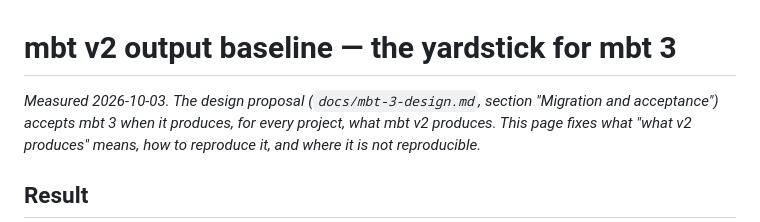
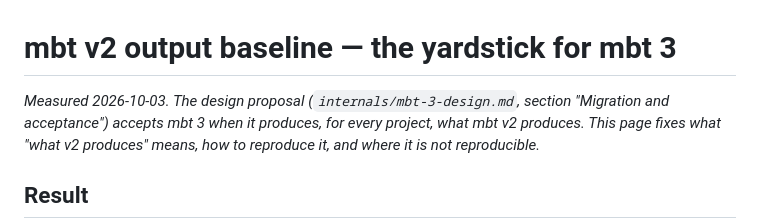
Before and after one commit to mvslovers/mbt, a Markdown page: internals/v2-baseline.md, the part around the change. Rendered like a GitHub page.

```diff
--- a/internals/v2-baseline.md
+++ b/internals/v2-baseline.md
@@ -1,6 +1,6 @@
 # mbt v2 output baseline — the yardstick for mbt 3
 
-*Measured 2026-10-03. The design proposal (`docs/mbt-3-design.md`, section
+*Measured 2026-10-03. The design proposal (`internals/mbt-3-design.md`, section
 "Migration and acceptance") accepts mbt 3 when it produces, for every project,
 what mbt v2 produces. This page fixes what "what v2 produces" means, how to
 reproduce it, and where it is not reproducible.*
```
Also changed, not shown: internals/mbt-3-design.md (renamed from docs/mbt-3-design.md, +2 -2 lines), internals/v2-behaviours.md (+1 -1 lines).
